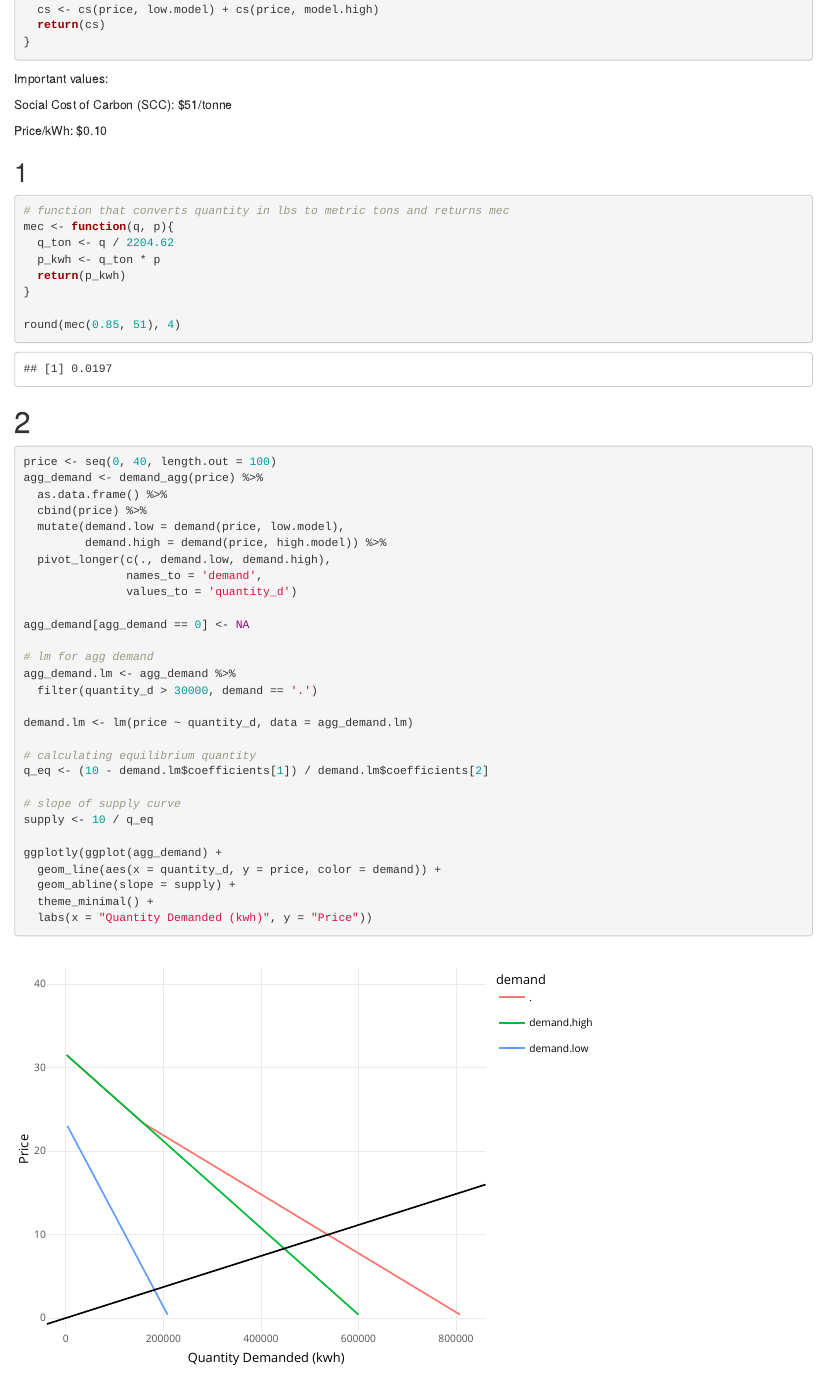
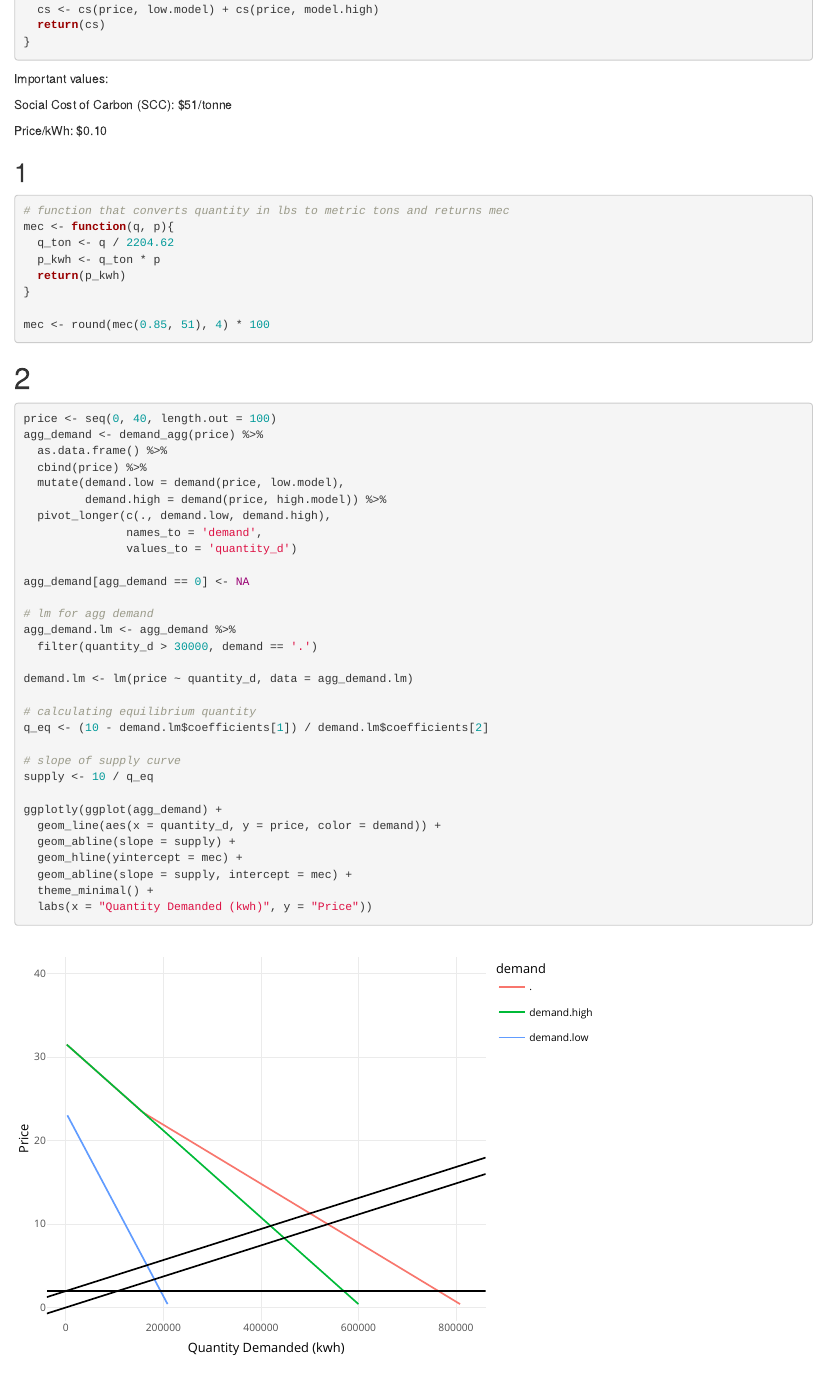
Before and after one commit to tomedina1/esm204_hw3, an R Markdown document (hw3.Rmd): the page in a window 1100 px wide, from 990 px down. Rendered offline with R 4.5, knitr and Pandoc, with nearby package versions.

Commit message:
committttt

````diff
--- a/hw3.Rmd
+++ b/hw3.Rmd
@@ -71,7 +71,7 @@ mec <- function(q, p){
   return(p_kwh)
 }
 
-round(mec(0.85, 51), 4)
+mec <- round(mec(0.85, 51), 4) * 100
 ```
 
 # 2
@@ -104,6 +104,8 @@ supply <- 10 / q_eq
 ggplotly(ggplot(agg_demand) +
   geom_line(aes(x = quantity_d, y = price, color = demand)) +
   geom_abline(slope = supply) +
+  geom_hline(yintercept = mec) +
+  geom_abline(slope = supply, intercept = mec) +
   theme_minimal() +
   labs(x = "Quantity Demanded (kwh)", y = "Price"))
 ```
````
